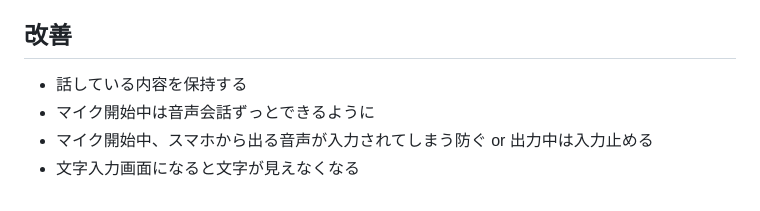
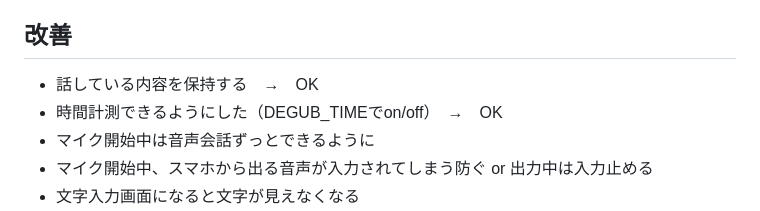
Before and after one commit to tomonoriyamazaki/toytalk, a Markdown page: app/README.md, the part around the change. Rendered like a GitHub page.

```diff
--- a/app/README.md
+++ b/app/README.md
@@ -51,7 +51,8 @@
 * ログ機能追加
 
 ## 改善
-* 話している内容を保持する
+* 話している内容を保持する　→　OK
+* 時間計測できるようにした（DEGUB_TIMEでon/off）　→　OK
 * マイク開始中は音声会話ずっとできるように
 * マイク開始中、スマホから出る音声が入力されてしまう防ぐ or 出力中は入力止める
 * 文字入力画面になると文字が見えなくなる
```
